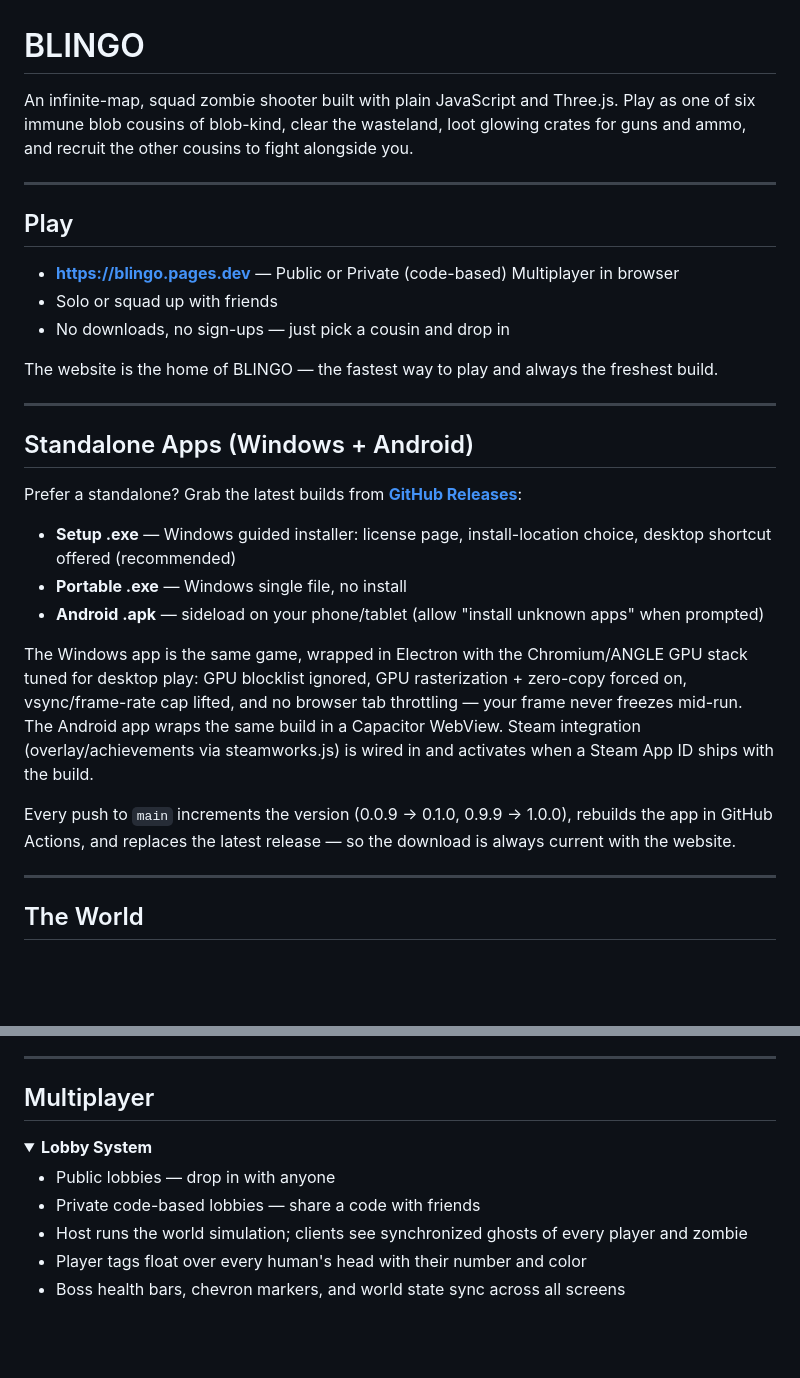
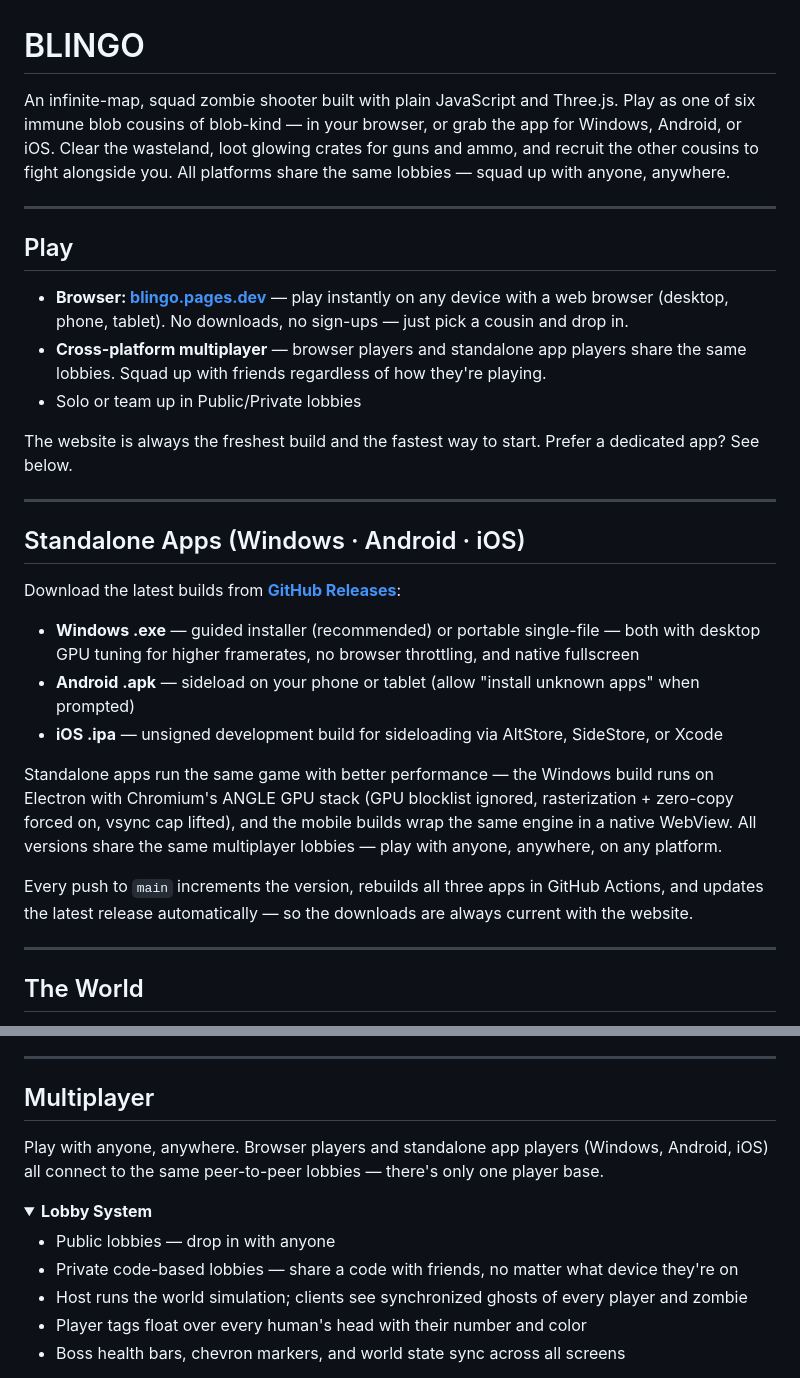
Before and after one commit to akilluminati47/blingo, a Markdown page: README.md, 2 parts joined by grey strips. Drawn GitHub-style; folded sections open; blank space fills up the shorter version.

Commit message:
Update README: cross-platform play, iOS, unified player base

```diff
--- a/README.md
+++ b/README.md
@@ -1,30 +1,30 @@
 # BLINGO
 
-An infinite-map, squad zombie shooter built with plain JavaScript and Three.js. Play as one of six immune blob cousins of blob-kind, clear the wasteland, loot glowing crates for guns and ammo, and recruit the other cousins to fight alongside you.
+An infinite-map, squad zombie shooter built with plain JavaScript and Three.js. Play as one of six immune blob cousins of blob-kind — in your browser, or grab the app for Windows, Android, or iOS. Clear the wasteland, loot glowing crates for guns and ammo, and recruit the other cousins to fight alongside you. All platforms share the same lobbies — squad up with anyone, anywhere.
 
 ---
 
 ## Play
 
-- **https://blingo.pages.dev** — Public or Private (code-based) Multiplayer in browser
-- Solo or squad up with friends
-- No downloads, no sign-ups — just pick a cousin and drop in
+- **Browser: [blingo.pages.dev](https://blingo.pages.dev)** — play instantly on any device with a web browser (desktop, phone, tablet). No downloads, no sign-ups — just pick a cousin and drop in.
+- **Cross-platform multiplayer** — browser players and standalone app players share the same lobbies. Squad up with friends regardless of how they're playing.
+- Solo or team up in Public/Private lobbies
 
-The website is the home of BLINGO — the fastest way to play and always the freshest build.
+The website is always the freshest build and the fastest way to start. Prefer a dedicated app? See below.
 
 ---
 
-## Standalone Apps (Windows + Android)
+## Standalone Apps (Windows · Android · iOS)
 
-Prefer a standalone? Grab the latest builds from [**GitHub Releases**](https://github.com/akilluminati47/blingo/releases/latest):
+Download the latest builds from [**GitHub Releases**](https://github.com/akilluminati47/blingo/releases/latest):
 
-- **Setup .exe** — Windows guided installer: license page, install-location choice, desktop shortcut offered (recommended)
-- **Portable .exe** — Windows single file, no install
-- **Android .apk** — sideload on your phone/tablet (allow "install unknown apps" when prompted)
+- **Windows .exe** — guided installer (recommended) or portable single-file — both with desktop GPU tuning for higher framerates, no browser throttling, and native fullscreen
+- **Android .apk** — sideload on your phone or tablet (allow "install unknown apps" when prompted)
+- **iOS .ipa** — unsigned development build for sideloading via AltStore, SideStore, or Xcode
 
-The Windows app is the same game, wrapped in Electron with the Chromium/ANGLE GPU stack tuned for desktop play: GPU blocklist ignored, GPU rasterization + zero-copy forced on, vsync/frame-rate cap lifted, and no browser tab throttling — your frame never freezes mid-run. The Android app wraps the same build in a Capacitor WebView. Steam integration (overlay/achievements via steamworks.js) is wired in and activates when a Steam App ID ships with the build.
+Standalone apps run the same game with better performance — the Windows build runs on Electron with Chromium's ANGLE GPU stack (GPU blocklist ignored, rasterization + zero-copy forced on, vsync cap lifted), and the mobile builds wrap the same engine in a native WebView. All versions share the same multiplayer lobbies — play with anyone, anywhere, on any platform.
 
-Every push to `main` increments the version (0.0.9 → 0.1.0, 0.9.9 → 1.0.0), rebuilds the app in GitHub Actions, and replaces the latest release — so the download is always current with the website.
+Every push to `main` increments the version, rebuilds all three apps in GitHub Actions, and updates the latest release automatically — so the downloads are always current with the website.
 
 ---
 
@@ -160,11 +160,13 @@ Each boss spawns with a colored beam pillar marking their location. Beating them
 
 ## Multiplayer
 
+Play with anyone, anywhere. Browser players and standalone app players (Windows, Android, iOS) all connect to the same peer-to-peer lobbies — there's only one player base.
+
 <details>
 <summary><strong>Lobby System</strong></summary>
 
 - Public lobbies — drop in with anyone
-- Private code-based lobbies — share a code with friends
+- Private code-based lobbies — share a code with friends, no matter what device they're on
 - Host runs the world simulation; clients see synchronized ghosts of every player and zombie
 - Player tags float over every human's head with their number and color
 - Boss health bars, chevron markers, and world state sync across all screens
```
